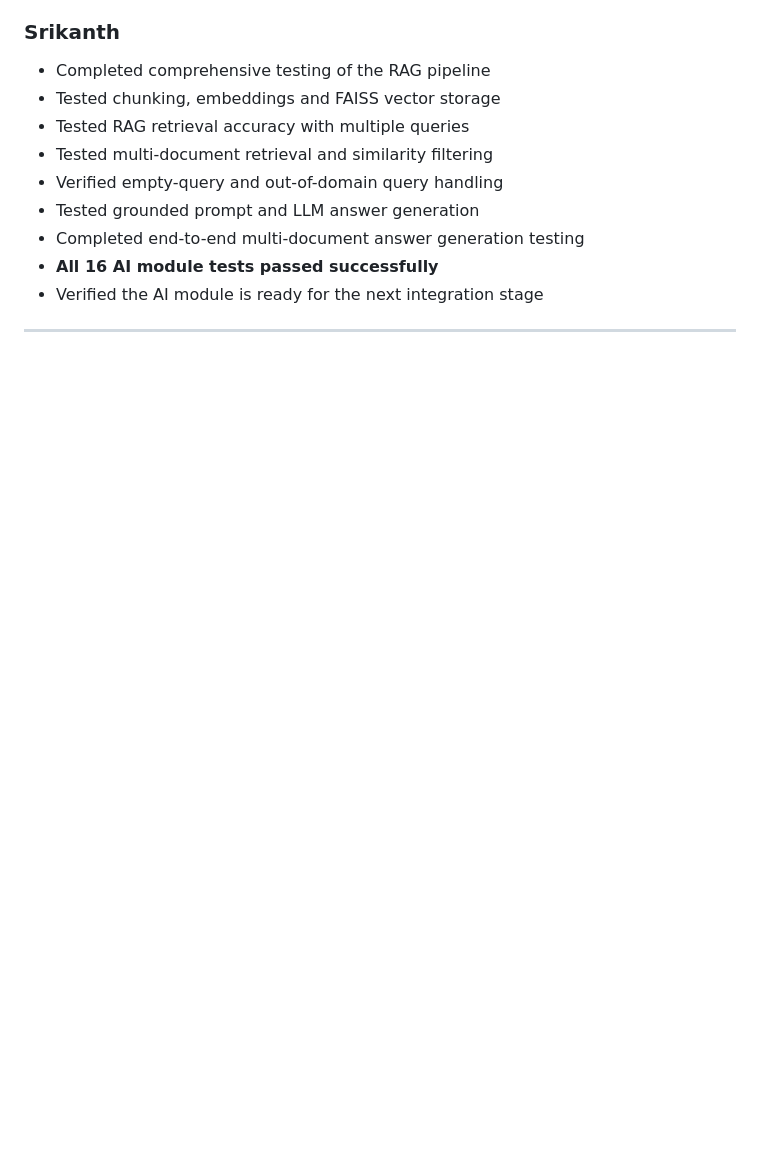
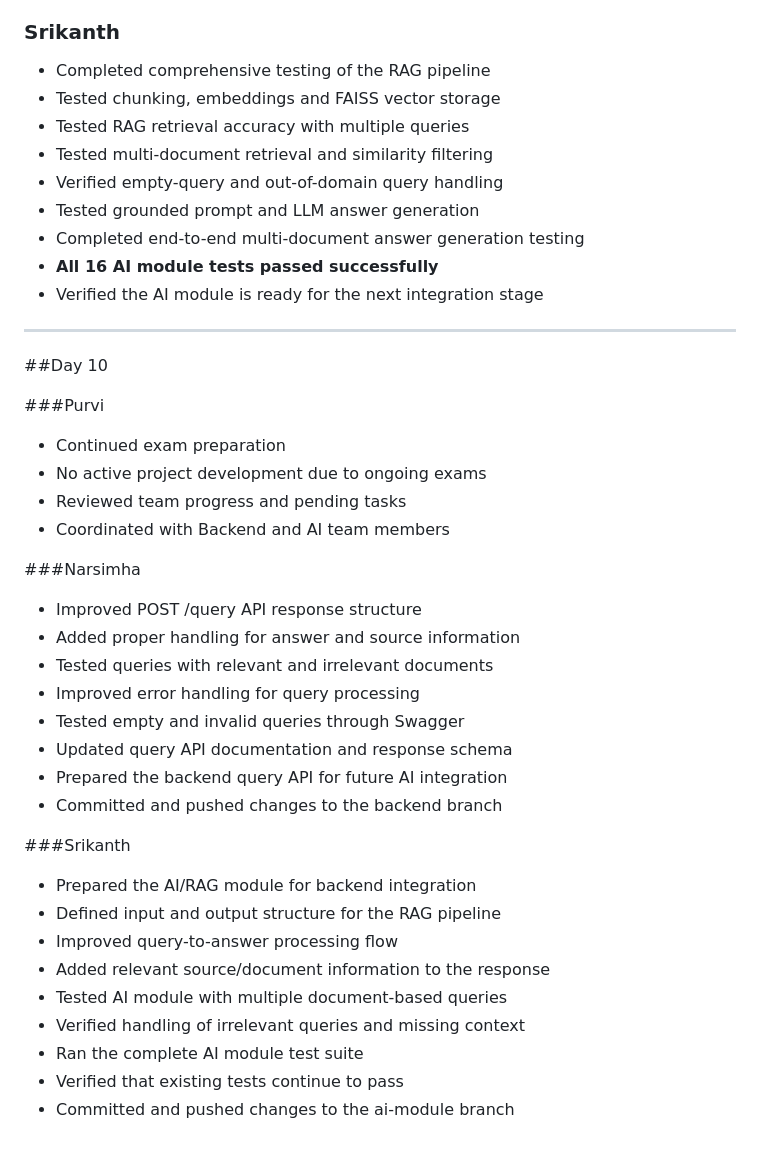
Before and after one commit to purvi2017/OmniBrain, a Markdown page: docs/daily_progress.md, the part around the change. Rendered like a GitHub page; blank space fills up the shorter version.

Commit message:
Add Day 10 progress updates for team members

```diff
--- a/docs/daily_progress.md
+++ b/docs/daily_progress.md
@@ -268,3 +268,35 @@
 * Verified the AI module is ready for the next integration stage
 
 ---
+
+##Day 10
+
+###Purvi
+
+- Continued exam preparation
+- No active project development due to ongoing exams
+- Reviewed team progress and pending tasks
+- Coordinated with Backend and AI team members
+
+###Narsimha
+
+- Improved POST /query API response structure
+- Added proper handling for answer and source information
+- Tested queries with relevant and irrelevant documents
+- Improved error handling for query processing
+- Tested empty and invalid queries through Swagger
+- Updated query API documentation and response schema
+- Prepared the backend query API for future AI integration
+- Committed and pushed changes to the backend branch
+
+###Srikanth
+
+- Prepared the AI/RAG module for backend integration
+- Defined input and output structure for the RAG pipeline
+- Improved query-to-answer processing flow
+- Added relevant source/document information to the response
+- Tested AI module with multiple document-based queries
+- Verified handling of irrelevant queries and missing context
+- Ran the complete AI module test suite
+- Verified that existing tests continue to pass
+- Committed and pushed changes to the ai-module branch
```
